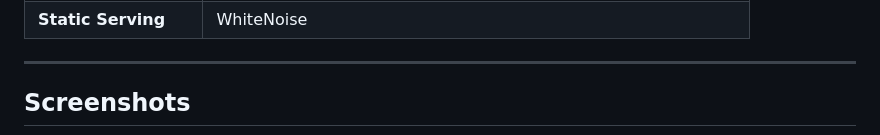
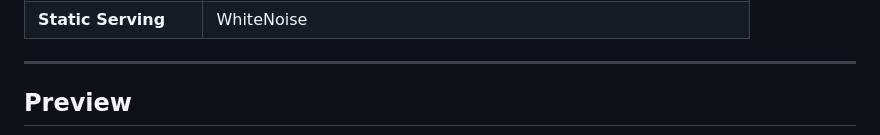
Before and after one commit to dhurka832/customer-support-system, a Markdown page: README.md, the part around one of its changes. Drawn GitHub-style.

```diff
--- a/README.md
+++ b/README.md
@@ -27,5 +27,5 @@ An enterprise-grade, full-stack **Customer Support & Operations Platform** built
 
 ---
 
-## Screenshots
+## Preview
 
```
Also changed, not shown: other parts of README.md (+19 -12 lines).
